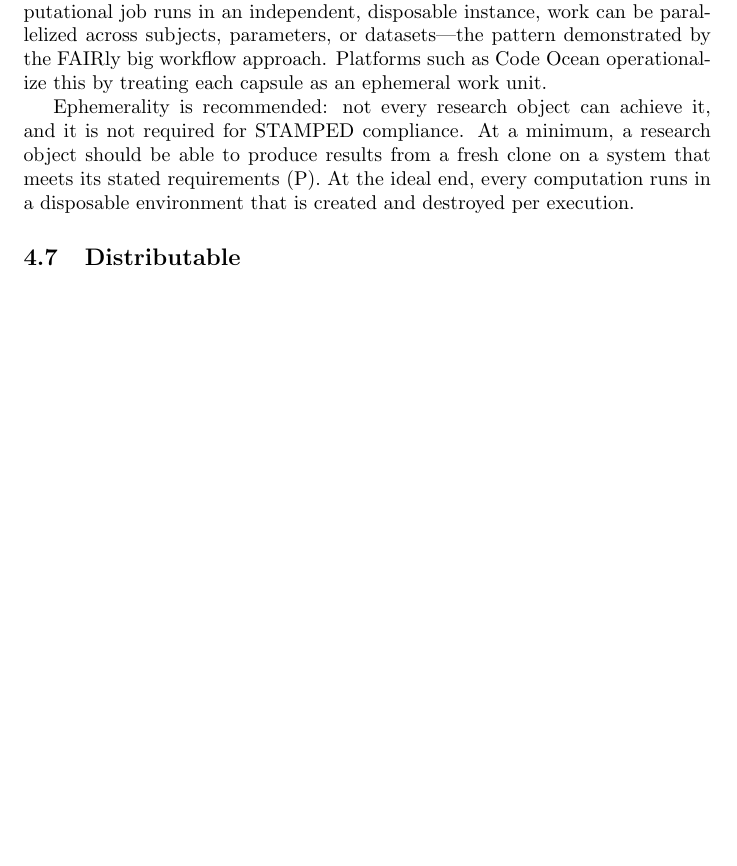
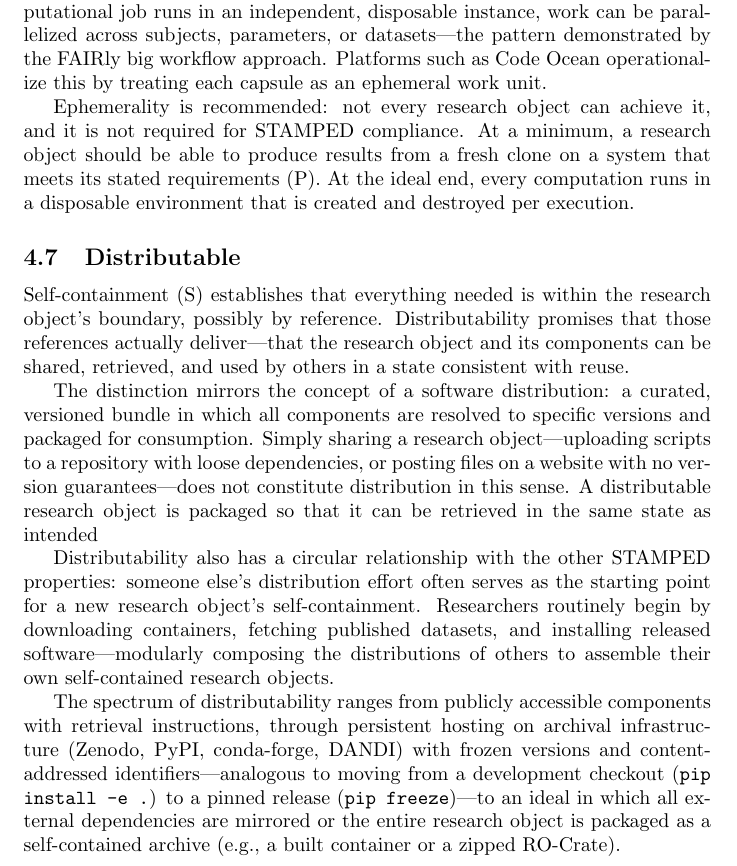
Before and after one commit to asmacdo/yoda, a LaTeX document (main.tex): part of page 8 of 11 before the commit and part of page 8 of 12 after it, cut so that both start at the same text, the shorter picture padded with empty space. Compiled offline with pdfLaTeX.

Commit message:
Draft Distributable section (D) prose
Software distribution analogy, sharing vs distributing distinction,
STAMPED circle (others' D feeds your S), three-level spectrum with
dev-to-production analogy.

Co-Authored-By: Claude Opus 4.6 <noreply@anthropic.com>

```diff
--- a/main.tex
+++ b/main.tex
@@ -280,15 +280,17 @@ At the ideal end, every computation runs in a disposable environment that is cre
 
 \subsection{Distributable}
 
-% - A research object and its components can be shared, retrieved, and used by others
-% - Introduce and connect the concept of a software "distribution"
-% - More than "dumping scripts on Zenodo" — must be in a state consistent with reuse (#38)
-% - S promises everything is within the boundary; D promises those references actually deliver
-% - Yarik's STAMPED circle: someone else's D feeds your S (downloading containers, fetching data)
-% - "Persistent" means future-proofed method of sharing (Zenodo, PyPI, conda-forge, DANDI) (Cody)
- % - Spectrum: minimum (publicly accessible with retrieval instructions) vs middle (all modules on persistent infrastructure, frozen versions, content-addressed) vs ideal (all external data mirrored, or zippep example RO Crate
-% - Sharing vs Distributing distinction: sharing on GitHub with loose deps is not distributing. Distributing means packaged so it can be retrieved in the same state as intended.
-% - The dev vs production analogy: P = pip install -e .; D = pip freeze / PyInstaller
+Self-containment (S) establishes that everything needed is within the research object's boundary, possibly by reference.
+Distributability promises that those references actually deliver---that the research object and its components can be shared, retrieved, and used by others in a state consistent with reuse.
+
+The distinction mirrors the concept of a software distribution: a curated, versioned bundle in which all components are resolved to specific versions and packaged for consumption.
+Simply sharing a research object---uploading scripts to a repository with loose dependencies, or posting files on a website with no version guarantees---does not constitute distribution in this sense.
+A distributable research object is packaged so that it can be retrieved in the same state as intended
+
+Distributability also has a circular relationship with the other STAMPED properties: someone else's distribution effort often serves as the starting point for a new research object's self-containment.
+Researchers routinely begin by downloading containers, fetching published datasets, and installing released software---modularly composing the distributions of others to assemble their own self-contained research objects.
+
+The spectrum of distributability ranges from publicly accessible components with retrieval instructions, through persistent hosting on archival infrastructure (Zenodo, PyPI, conda-forge, DANDI) with frozen versions and content-addressed identifiers---analogous to moving from a development checkout (\texttt{pip install -e .}) to a pinned release (\texttt{pip freeze})---to an ideal in which all external dependencies are mirrored or the entire research object is packaged as a self-contained archive (e.g., a built container or a zipped RO-Crate).
 
 \section{Discussion}
 
```
